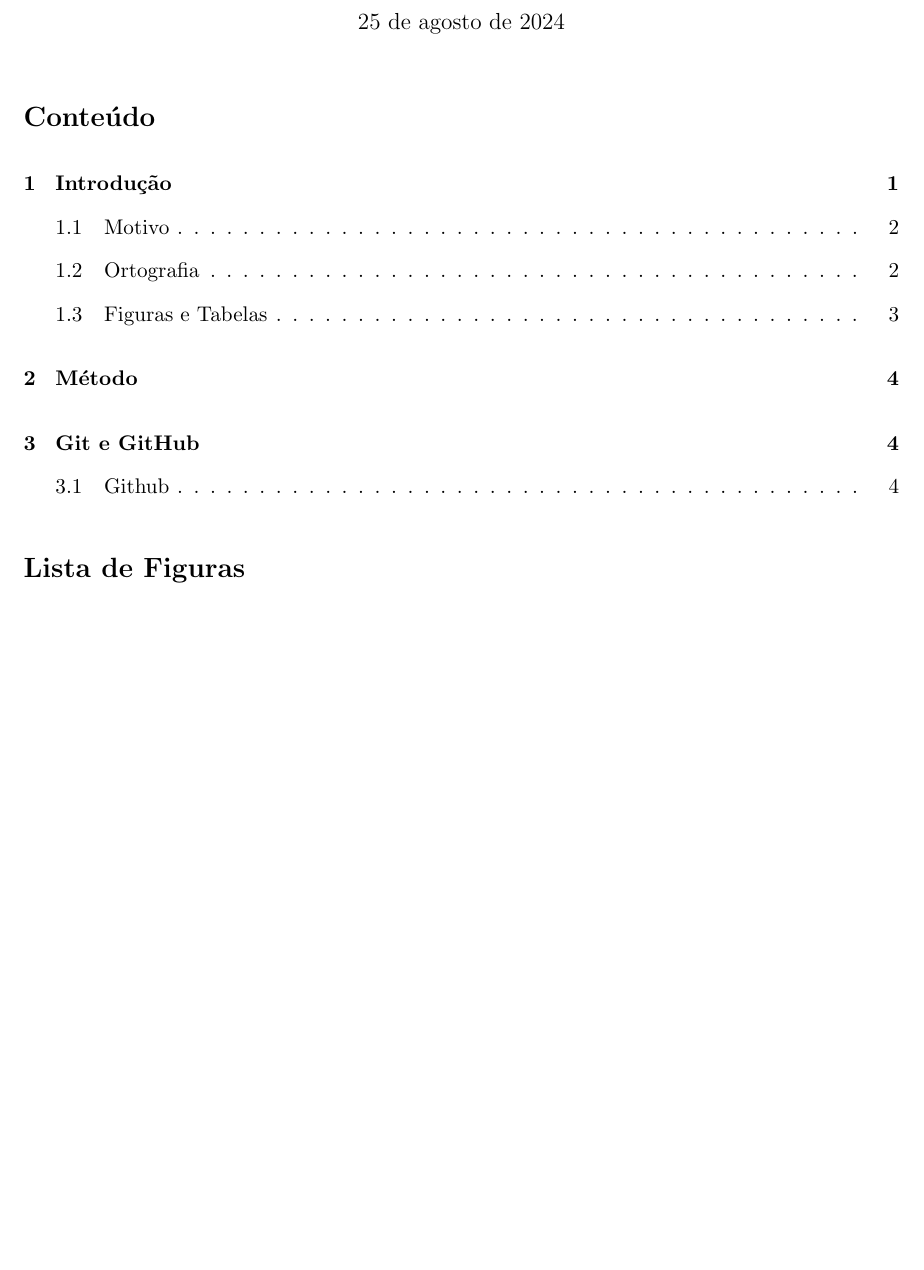
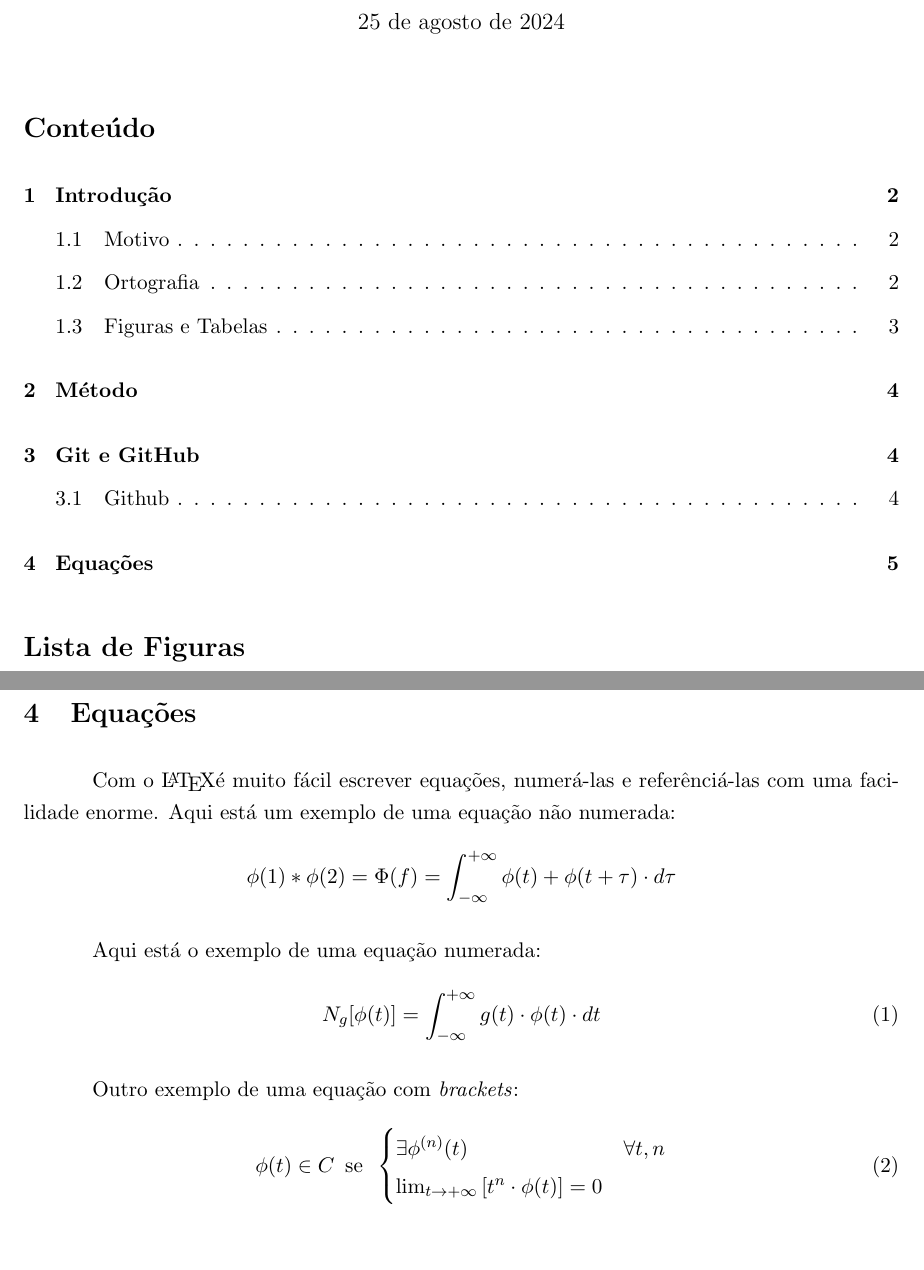
Before and after one commit to joaopintosp/example-scientific-paper, a LaTeX document (src/main.tex): part of page 1 of 4 before the commit and two parts of pages 1 and 5 of 5 after it, the two joined at a grey line, cut so that both start at the same text, the shorter picture padded with empty space. Compiled offline with pdfLaTeX.

Commit message:
Equações

```diff
--- a/src/main.tex
+++ b/src/main.tex
@@ -112,6 +112,27 @@
 
     Aqui submetemos tudo para o Github.
 
+    \section{Equações}
+
+    Com o \LaTeX é muito fácil escrever equações, numerá-las e referênciá-las com uma facilidade enorme.
+    Aqui está um exemplo de uma equação não numerada:
+    \[
+        \phi(1) * \phi(2) = \Phi(f) = \int_{-\infty}^{+\infty}  \phi(t) + \phi(t+\tau) \cdot d\tau
+    \]
+
+    Aqui está o exemplo de uma equação numerada:
+    \begin{equation}\label{eq:num-dist}
+        N_g[\phi(t)] = \int_{-\infty}^{+\infty} g(t) \cdot \phi(t) \cdot dt
+    \end{equation}
+
+    Outro exemplo de uma equação com \emph{brackets}:
+    \begin{equation}\label{eq:classe-c}
+        \phi(t) \in C \, \text{ se } \,
+        \begin{cases}
+            \exists \phi^{(n)} (t) & \forall t,n \\
+            \lim_{t \rightarrow +\infty} \left[t^n \cdot \phi(t)\right] = 0
+        \end{cases}
+    \end{equation}
 %    \bibliography{main}
 %    \bibliographystyle{plain}
 
```
Also changed, not shown: out/main.pdf, src/main.tex (8 more changed lines).
